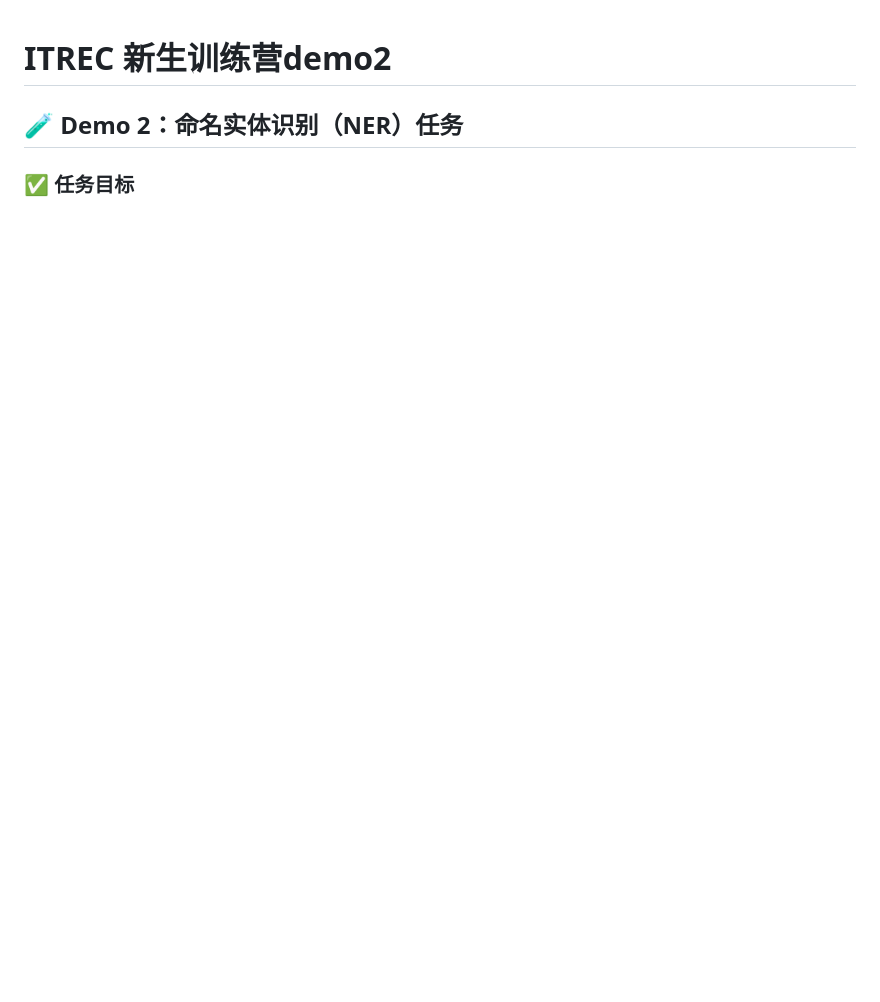
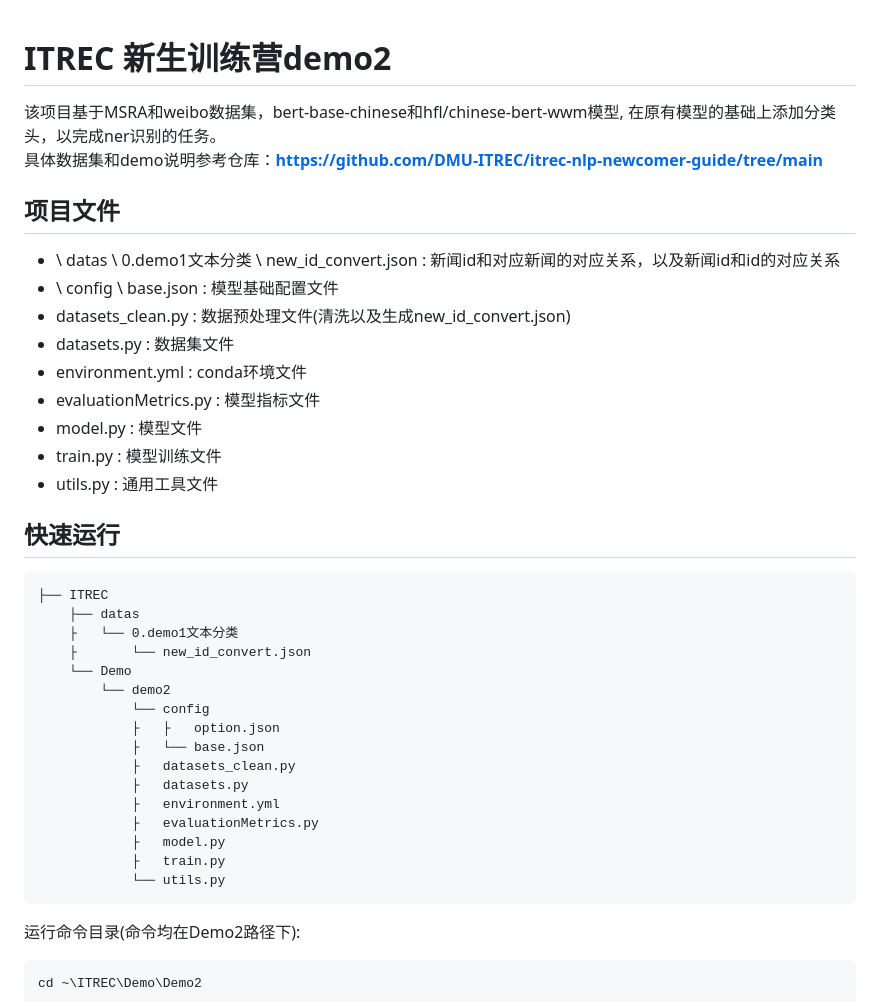
Before and after one commit to IWILLS5/itrec-demo2, a Markdown page: readme.md, the part around one of its changes. GitHub-like rendering; blank space fills up the shorter version.

````diff
--- a/readme.md
+++ b/readme.md
@@ -1,5 +1,38 @@
 # ITREC 新生训练营demo2
-## 🧪 Demo 2：命名实体识别（NER）任务
+该项目基于MSRA和weibo数据集，bert-base-chinese和hfl/chinese-bert-wwm模型, 在原有模型的基础上添加分类头，以完成ner识别的任务。<br>
+具体数据集和demo说明参考仓库：**https://github.com/DMU-ITREC/itrec-nlp-newcomer-guide/tree/main**
+## 项目文件
+- \ datas \ 0.demo1文本分类 \ new_id_convert.json : 新闻id和对应新闻的对应关系，以及新闻id和id的对应关系
+- \ config \ base.json : 模型基础配置文件
+- datasets_clean.py : 数据预处理文件(清洗以及生成new_id_convert.json)
+- datasets.py : 数据集文件
+- environment.yml : conda环境文件
+- evaluationMetrics.py : 模型指标文件
+- model.py : 模型文件
+- train.py : 模型训练文件
+- utils.py : 通用工具文件
 
-### ✅ 任务目标
+## 快速运行
+```项目目录
+├── ITREC
+    ├── datas
+    ├   └── 0.demo1文本分类
+    ├       └── new_id_convert.json
+    └── Demo
+        └── demo2
+            └── config
+            ├   ├   option.json
+            ├   └── base.json
+            ├   datasets_clean.py
+            ├   datasets.py
+            ├   environment.yml
+            ├   evaluationMetrics.py
+            ├   model.py
+            ├   train.py
+            └── utils.py
+```
+运行命令目录(命令均在Demo2路径下):
+```
+cd ~\ITREC\Demo\Demo2
+```
 
````
Also changed, not shown: other parts of readme.md (+18 -15 lines), md_images/image-1.png (added), md_images/image-2.png (added), md_images/image-3.png (added), md_images/image-4.png (added), 11 other files.
